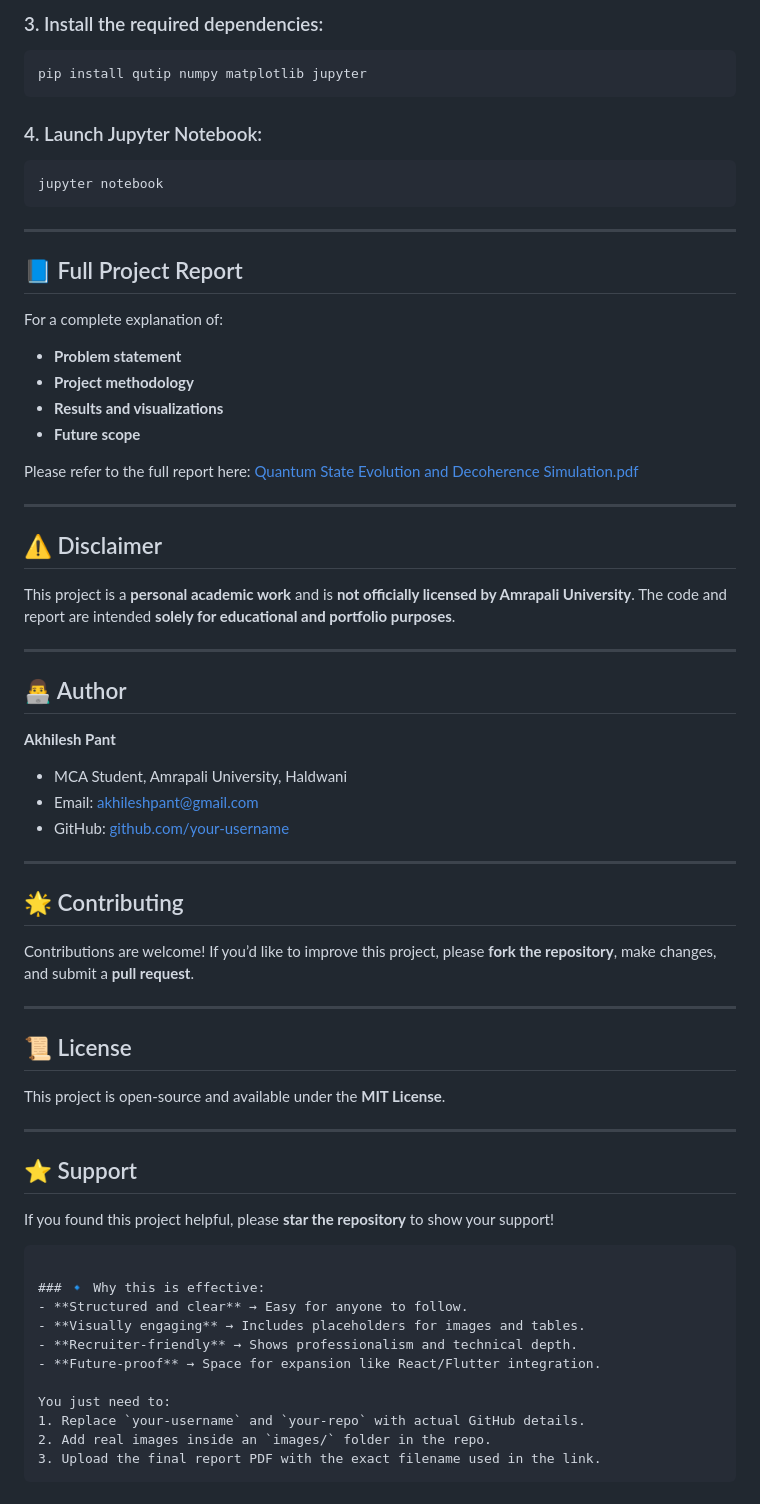
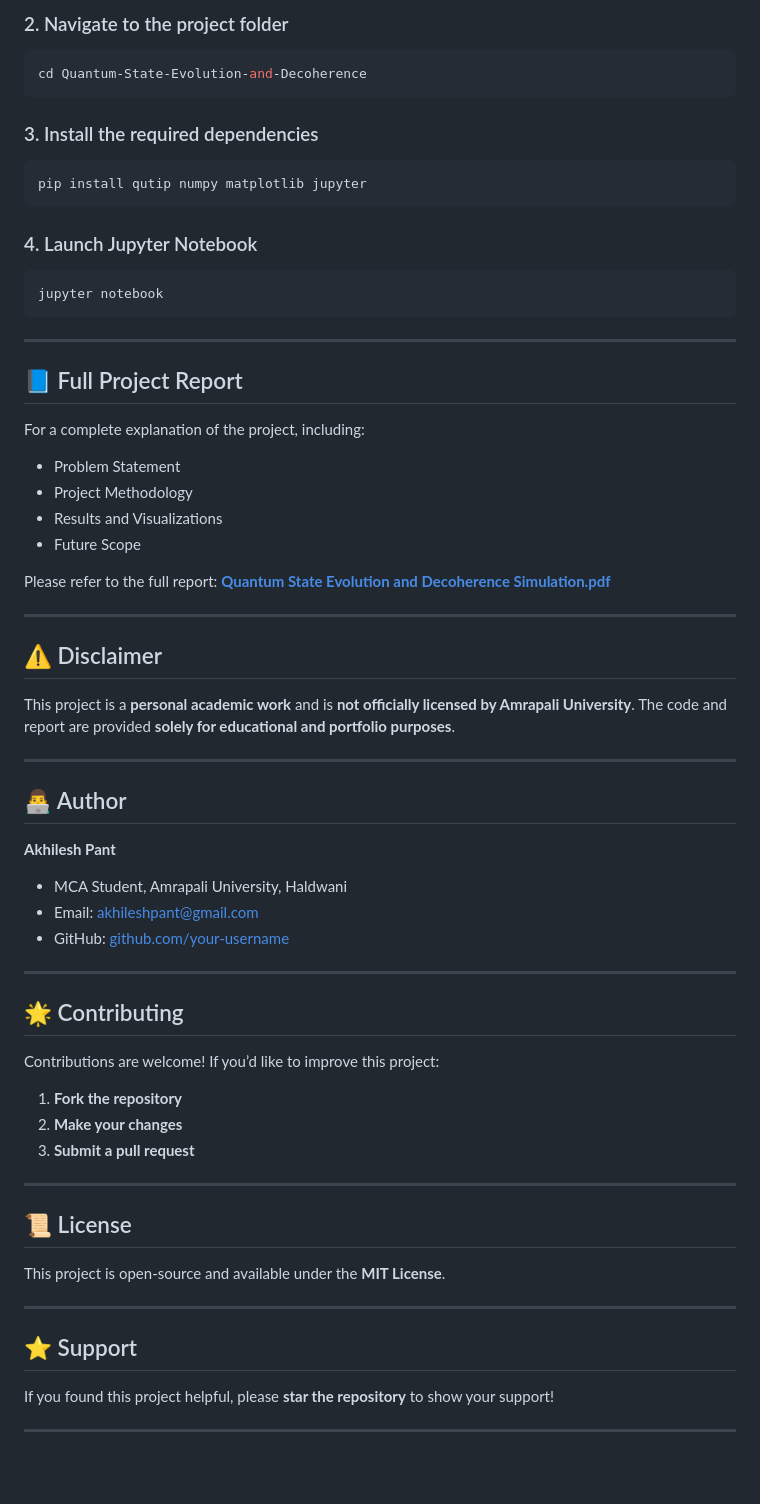
Before and after one commit to Akhilesh2004NSBW/Quantum-State-Evolution-and-Decoherence, a Markdown page: README.md, the part around one of its changes. GitHub-like rendering.

````diff
--- a/README.md
+++ b/README.md
@@ -76,12 +90,18 @@ cd your-repo
 ```
 
-### 3. Install the required dependencies:
+### 2. Navigate to the project folder
+
+```bash
+cd Quantum-State-Evolution-and-Decoherence
+```
+
+### 3. Install the required dependencies
 
 ```bash
 pip install qutip numpy matplotlib jupyter
 ```
 
-### 4. Launch Jupyter Notebook:
+### 4. Launch Jupyter Notebook
 
 ```bash
 jupyter notebook
@@ -91,22 +111,22 @@ jupyter notebook
 
 ## 📘 Full Project Report
 
-For a complete explanation of:
+For a complete explanation of the project, including:
 
-* **Problem statement**
-* **Project methodology**
-* **Results and visualizations**
-* **Future scope**
+* Problem Statement
+* Project Methodology
+* Results and Visualizations
+* Future Scope
 
-Please refer to the full report here:
-[Quantum State Evolution and Decoherence Simulation.pdf](Quantum_State_Evolution_Report.pdf)
+Please refer to the full report:
+**[Quantum State Evolution and Decoherence Simulation.pdf](Quantum_State_Evolution_Report.pdf)**
 
 ---
 
 ## ⚠️ Disclaimer
 
 This project is a **personal academic work** and is **not officially licensed by Amrapali University**.
-The code and report are intended **solely for educational and portfolio purposes**.
+The code and report are provided **solely for educational and portfolio purposes**.
 
 ---
 
@@ -123,7 +143,11 @@ The code and report are intended **solely for educational and portfolio purposes
 ## 🌟 Contributing
 
 Contributions are welcome!
-If you’d like to improve this project, please **fork the repository**, make changes, and submit a **pull request**.
+If you’d like to improve this project:
+
+1. **Fork the repository**
+2. **Make your changes**
+3. **Submit a pull request**
 
 ---
 
@@ -137,16 +161,4 @@ This project is open-source and available under the **MIT License**.
 
 If you found this project helpful, please **star the repository** to show your support!
 
-```
-
-### 🔹 Why this is effective:
-- **Structured and clear** → Easy for anyone to follow.
-- **Visually engaging** → Includes placeholders for images and tables.
-- **Recruiter-friendly** → Shows professionalism and technical depth.
-- **Future-proof** → Space for expansion like React/Flutter integration.
-
-You just need to:
-1. Replace `your-username` and `your-repo` with actual GitHub details.
-2. Add real images inside an `images/` folder in the repo.
-3. Upload the final report PDF with the exact filename used in the link.
-```
+---
````
Also changed, not shown: other parts of README.md (+45 -31 lines).
